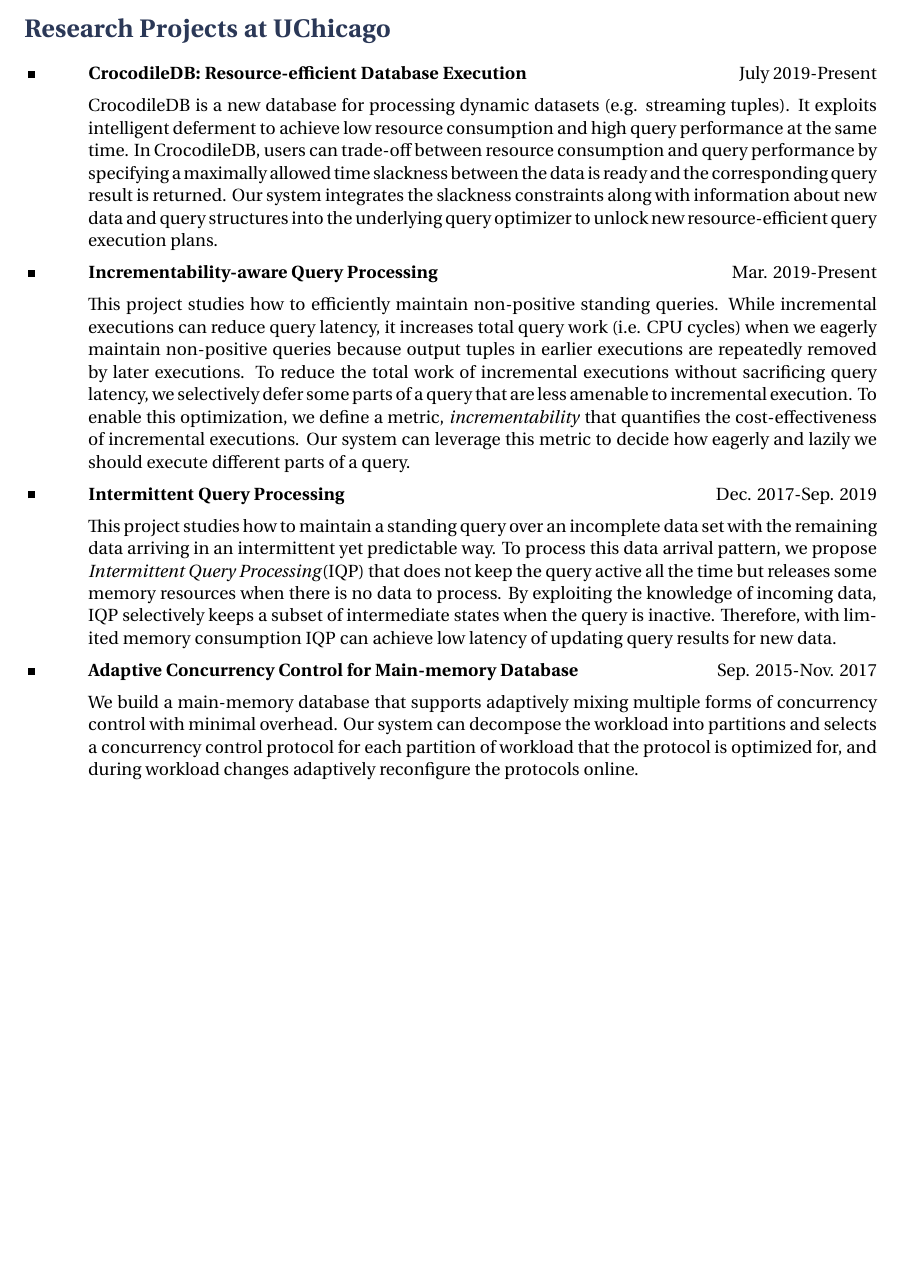
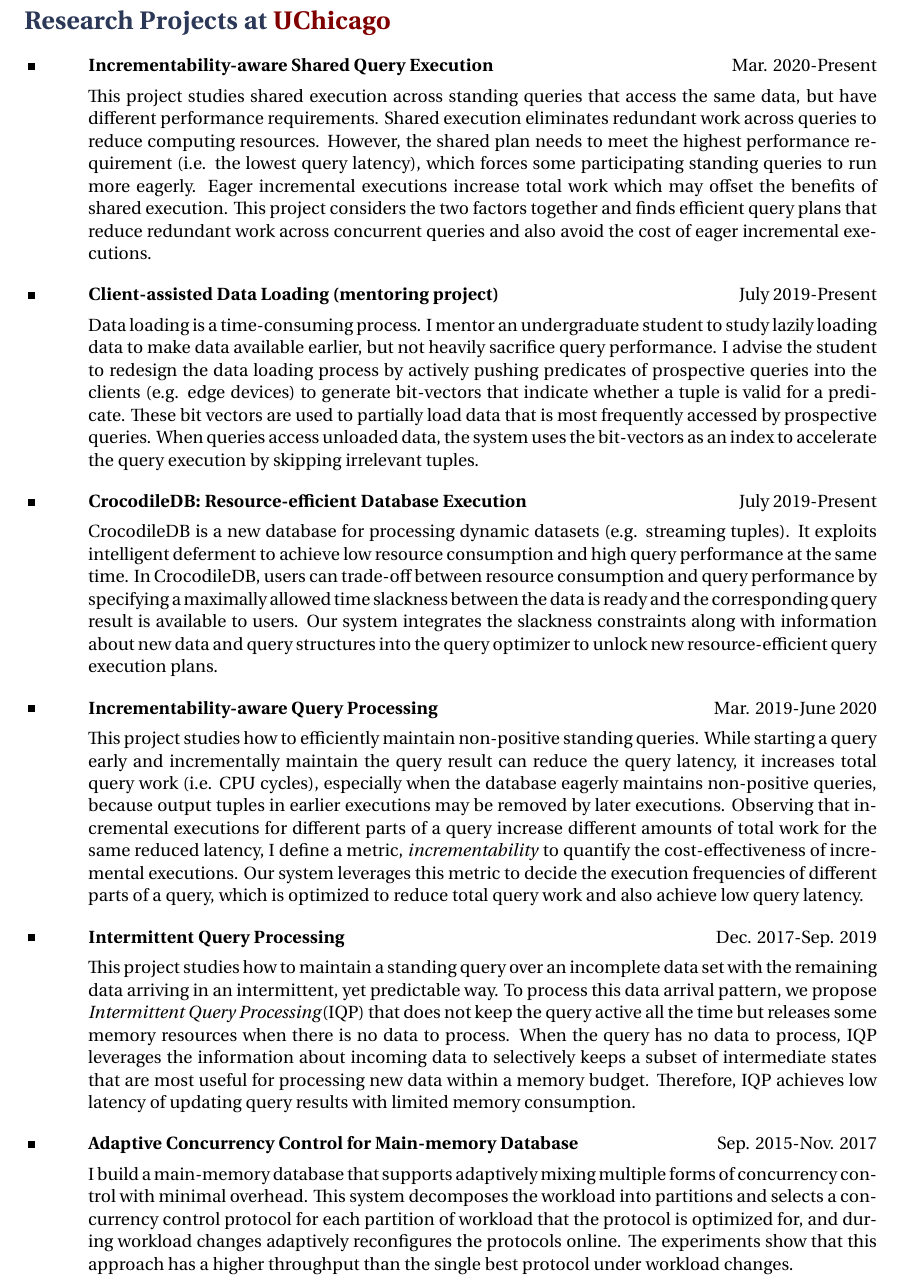
Before and after one commit to dx-tang/dx-tang.github.io, a LaTeX CV (CV/cv_tang.tex, which reads CV/structure.tex): part of page 2 of 4 before the commit and part of page 3 of 4 after it, cut so that both start at the same text, the shorter picture padded with empty space. Compiled offline with XeLaTeX.

Commit message:
cv for job hunting

```diff
--- a/CV/cv_tang.tex
+++ b/CV/cv_tang.tex
@@ -22,6 +22,15 @@
 \documentclass[10pt]{article} % Default font size
 
 \input{structure.tex} % Include the file specifying document layout
+
+\usepackage{xspace}
+
+\newcommand{\db}{CrocodileDB\xspace}
+\newcommand{\pg}{PostgreSQL\xspace}
+\newcommand{\inqp}{InQP\xspace}
+\newcommand{\iqp}{IQP\xspace}
+\newcommand{\incability}{incrementability\xspace}
+\newcommand{\Incability}{Incrementability\xspace}
 
 %----------------------------------------------------------------------------------------
 
@@ -150,46 +159,3 @@
 \vspace{-5mm}
 
 %----------------------------------------------------------------------------------------
-% Research Projects
-%----------------------------------------------------------------------------------------
-\section{Research Projects at UChicago}
-
-\project{CrocodileDB: Resource-efficient Database Execution}{July 2019-Present}
-{CrocodileDB is a new database for processing dynamic datasets (e.g. streaming tuples).
-It exploits intelligent deferment to achieve low resource consumption
-and high query performance at the same time.
-In CrocodileDB, users can trade-off between resource consumption and query performance
-by specifying a maximally allowed time slackness
-between the data is ready and the corresponding query result is returned.
-Our system integrates the slackness constraints along with information
-about new data and query structures into the underlying query optimizer
-to unlock new resource-efficient query execution plans.}
-
-\project{Incrementability-aware Query Processing}{Mar. 2019-Present}
-{This project studies how to efficiently maintain non-positive standing queries.
-While incremental executions can reduce query latency, it increases total query work (i.e. CPU cycles)
-when we eagerly maintain non-positive queries
-because output tuples in earlier executions are repeatedly removed by later executions.
-To reduce the total work of incremental executions without sacrificing query latency,
-we selectively defer some parts of a query that are less amenable to incremental execution.
-To enable this optimization, we define a metric, \textit{incrementability} that
-quantifies the cost-effectiveness of incremental executions.
-Our system can leverage this metric to decide how eagerly and lazily we should execute different parts of a query.}
-
-\project{Intermittent Query Processing}{Dec. 2017-Sep. 2019}
-{This project studies how to maintain a standing query
-over an incomplete data set with the remaining data
-arriving in an intermittent yet predictable way.
-To process this data arrival pattern,
-we propose \textit{Intermittent Query Processing}(IQP)
-that does not keep the query active all the time but releases some memory resources when there is no data to process.
-By exploiting the knowledge of incoming data,
-IQP selectively keeps a subset of intermediate states when the query is inactive.
-Therefore, with limited memory consumption IQP can achieve low latency of updating query results for new data.}
-
-\project{Adaptive Concurrency Control for Main-memory Database}{Sep. 2015-Nov. 2017}
-{
-We build a main-memory database that supports adaptively mixing multiple forms of concurrency control with minimal overhead.
-Our system can decompose the workload into partitions and
-selects a concurrency control protocol for each partition of workload that the protocol is optimized for,
-and during workload changes adaptively reconfigure the protocols online.
@@ -246,0 +205,76 @@
+\vspace{-5mm}
+
+%----------------------------------------------------------------------------------------
+% Research Projects
+%----------------------------------------------------------------------------------------
+\section{Research Projects at \textcolor{maroon}{UChicago}}
+
+\project{\Incability-aware Shared Query Execution}{Mar. 2020-Present}
+{This project studies shared execution across standing queries that access the same data,
+but have different performance requirements.
+Shared execution eliminates redundant work across queries to reduce computing resources.
+However, the shared plan needs to meet the highest performance requirement (i.e. the lowest query latency),
+which forces some participating standing queries to run more eagerly.
+Eager incremental executions
+increase total work which may offset the benefits of shared execution.
+This project considers the two factors together
+and finds efficient query plans that
+reduce redundant work across concurrent queries and also avoid the cost of eager incremental executions.
+}
+
+\project{Client-assisted Data Loading (mentoring project)}{July 2019-Present}
+{Data loading is a time-consuming process.
+I mentor an undergraduate student to study
+lazily loading data to make data available earlier, but not heavily sacrifice query performance.
+I advise the student to redesign the data loading process
+by actively pushing predicates of prospective queries into
+the clients (e.g. edge devices)
+to generate bit-vectors that indicate whether a tuple
+is valid for a predicate.
+These bit vectors are used to partially load data that is most frequently accessed by prospective queries.
+When queries access unloaded data, the system uses the bit-vectors as an index to accelerate the query execution
+by skipping irrelevant tuples.
+}
+
+\project{\db: Resource-efficient Database Execution}{July 2019-Present}
+{\db is a new database for processing dynamic datasets (e.g. streaming tuples).
+It exploits intelligent deferment to achieve low resource consumption
+and high query performance at the same time.
+In \db, users can trade-off between resource consumption and query performance
+by specifying a maximally allowed time slackness
+between the data is ready and the corresponding query result is available to users.
+Our system integrates the slackness constraints along with information
+about new data and query structures into the query optimizer
+to unlock new resource-efficient query execution plans.}
+
+\project{\Incability-aware Query Processing}{Mar. 2019-June 2020}
+{This project studies how to efficiently maintain non-positive standing queries.
+While starting a query early and incrementally maintain the query result
+can reduce the query latency, it increases total query work (i.e. CPU cycles),
+especially when the database eagerly maintains non-positive queries,
+because output tuples in earlier executions may be removed by later executions.
+Observing that incremental executions for different parts of a query
+increase different amounts of total work for the same reduced latency,
+I define a metric, \textit{\incability} to quantify the cost-effectiveness of incremental executions.
+Our system leverages this metric to decide the execution frequencies of different parts of a query,
+which is optimized to reduce total query work and also achieve low query latency.}
+
+\project{Intermittent Query Processing}{Dec. 2017-Sep. 2019}
+{This project studies how to maintain a standing query
+over an incomplete data set with the remaining data
+arriving in an intermittent, yet predictable way.
+To process this data arrival pattern,
+we propose \textit{Intermittent Query Processing}(\iqp)
+that does not keep the query active all the time but releases some memory resources when there is no data to process.
+When the query has no data to process,
+\iqp leverages the information about incoming data to
+selectively keeps a subset of intermediate states that are most useful
+for processing new data within a memory budget.
+Therefore, \iqp achieves low latency of updating query results with limited memory consumption.}
+
+\project{Adaptive Concurrency Control for Main-memory Database}{Sep. 2015-Nov. 2017}
+{I build a main-memory database that supports adaptively mixing multiple forms of concurrency control with minimal overhead.
+This system decomposes the workload into partitions and
+selects a concurrency control protocol for each partition of workload that the protocol is optimized for,
+and during workload changes adaptively reconfigures the protocols online.
+The experiments show that this approach has a higher throughput than the single best protocol under workload changes.}
--- a/CV/structure.tex
+++ b/CV/structure.tex
@@ -41,6 +41,7 @@
 
 \usepackage{color} % Required for custom colors
 \definecolor{slateblue}{rgb}{0.17,0.22,0.34}
+\definecolor{maroon}{RGB}{128,0,0}
 
 \usepackage{sectsty} % Allows customization of titles
 \sectionfont{\color{slateblue}} % Color section titles
@@ -145,9 +147,19 @@
   {\end{list}
 }
 
+\newcommand{\mentor}[3]{
+\sqbullet \tab \textbf{#1} \hspace*{\fill} #2 \\
+
+\vspace{-6mm}
+\begin{myindentpar}{1.2cm}
+#3
+\end{myindentpar}
+}
+
 \newcommand{\project}[3]{
 \sqbullet \tab \textbf{#1} \hspace*{\fill} #2
 
+\vspace{-2mm}
 \begin{myindentpar}{1.2cm}
 #3
 \end{myindentpar}
@@ -155,6 +167,8 @@
 
 \newcommand{\system}[2]{
 \sqbullet \tab \textbf{#1}
+
+\vspace{-2mm}
 \begin{myindentpar}{1.2cm}
 #2
 \end{myindentpar}
@@ -164,6 +178,7 @@
 \sqbullet \tab \textbf{#1} \hspace*{\fill} #2 \\
 \emptybullet \tab Project: #3 \hspace*{\fill} Mentor: #4
 
+\vspace{-2mm}
 \begin{myindentpar}{1.2cm}
 #5
 \end{myindentpar}
```
Also changed, not shown: CV/cv_tang.pdf, CV/cv_tang.tex (81 more changed lines), CV/structure.tex (1 more changed lines).
